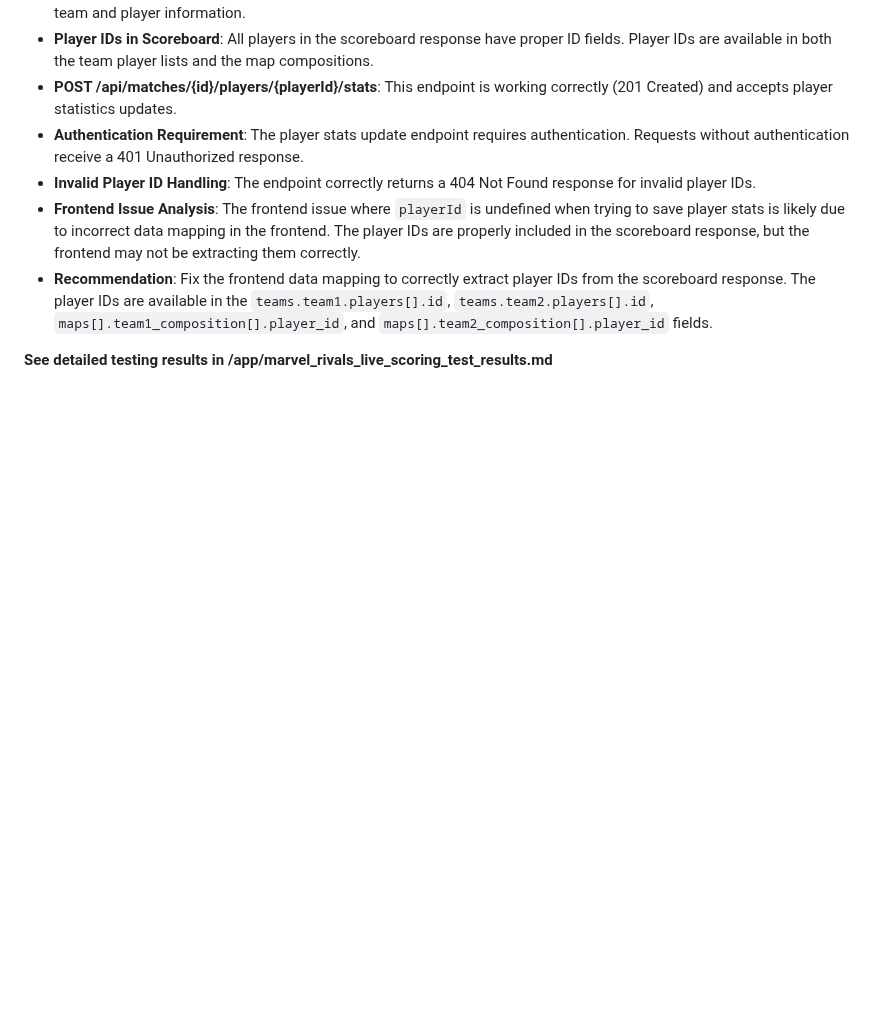
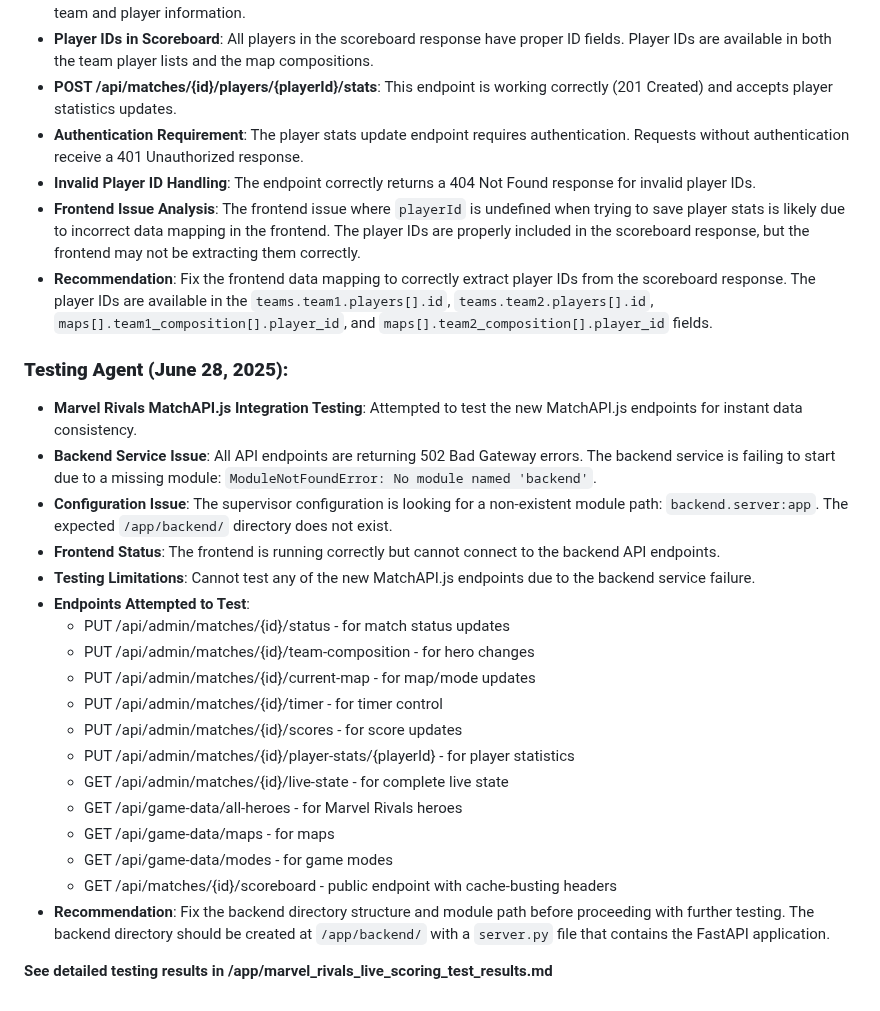
Before and after one commit to bacx00/mrvl-frontend, a Markdown page: test_result.md, the part around the change. Drawn GitHub-style; blank space fills up the shorter version.

Commit message:
auto-commit for bb01bc6f-908f-4b11-a19e-6bb8e30ec59b

```diff
--- a/test_result.md
+++ b/test_result.md
@@ -321,4 +321,24 @@
 - **Frontend Issue Analysis**: The frontend issue where `playerId` is undefined when trying to save player stats is likely due to incorrect data mapping in the frontend. The player IDs are properly included in the scoreboard response, but the frontend may not be extracting them correctly.
 - **Recommendation**: Fix the frontend data mapping to correctly extract player IDs from the scoreboard response. The player IDs are available in the `teams.team1.players[].id`, `teams.team2.players[].id`, `maps[].team1_composition[].player_id`, and `maps[].team2_composition[].player_id` fields.
 
+### **Testing Agent (June 28, 2025):**
+- **Marvel Rivals MatchAPI.js Integration Testing**: Attempted to test the new MatchAPI.js endpoints for instant data consistency.
+- **Backend Service Issue**: All API endpoints are returning 502 Bad Gateway errors. The backend service is failing to start due to a missing module: `ModuleNotFoundError: No module named 'backend'`.
+- **Configuration Issue**: The supervisor configuration is looking for a non-existent module path: `backend.server:app`. The expected `/app/backend/` directory does not exist.
+- **Frontend Status**: The frontend is running correctly but cannot connect to the backend API endpoints.
+- **Testing Limitations**: Cannot test any of the new MatchAPI.js endpoints due to the backend service failure.
+- **Endpoints Attempted to Test**:
+  - PUT /api/admin/matches/{id}/status - for match status updates
+  - PUT /api/admin/matches/{id}/team-composition - for hero changes
+  - PUT /api/admin/matches/{id}/current-map - for map/mode updates
+  - PUT /api/admin/matches/{id}/timer - for timer control
+  - PUT /api/admin/matches/{id}/scores - for score updates
+  - PUT /api/admin/matches/{id}/player-stats/{playerId} - for player statistics
+  - GET /api/admin/matches/{id}/live-state - for complete live state
+  - GET /api/game-data/all-heroes - for Marvel Rivals heroes
+  - GET /api/game-data/maps - for maps
+  - GET /api/game-data/modes - for game modes
+  - GET /api/matches/{id}/scoreboard - public endpoint with cache-busting headers
+- **Recommendation**: Fix the backend directory structure and module path before proceeding with further testing. The backend directory should be created at `/app/backend/` with a `server.py` file that contains the FastAPI application.
+
 **See detailed testing results in /app/marvel_rivals_live_scoring_test_results.md**
```
